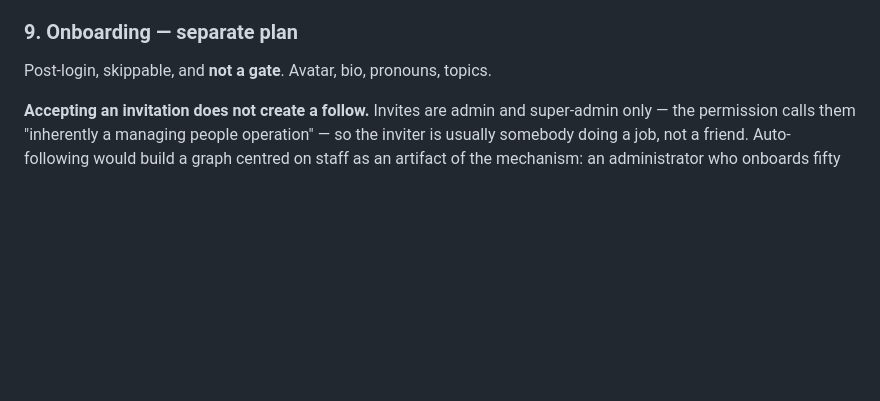
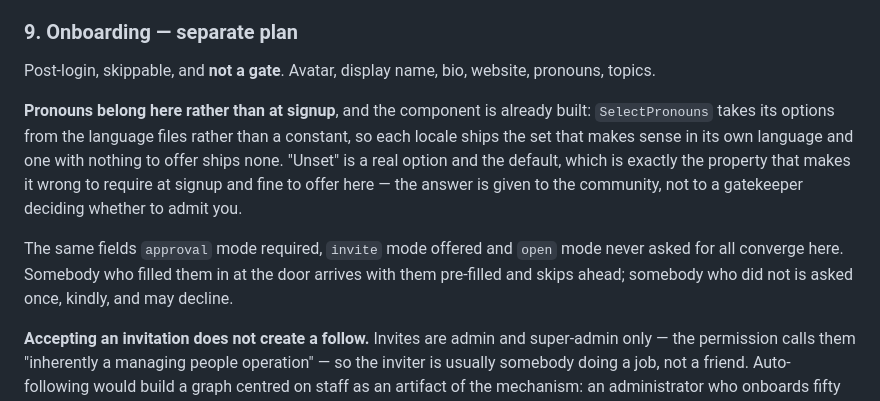
Before and after one commit to anahitasocial/anahita-services, a Markdown page: docs/plans/signup-and-onboarding.md, the part around the change. GitHub-like rendering; blank space fills up the shorter version.

Commit message:
plan - changed: pronouns are an onboarding field
- changed: item 9 names pronouns explicitly, alongside the same fields the
  other modes ask for at the door
- note: SelectPronouns already exists and reads its options from the language
  files, so each locale ships its own set. "Unset" is the default option,
  which is the property that makes it fine to offer here and wrong to require
  at signup
- note: whatever a mode collected at the door arrives pre-filled, so nobody is
  asked the same thing twice

Co-Authored-By: Claude Opus 5 (1M context) <noreply@anthropic.com>

```diff
--- a/docs/plans/signup-and-onboarding.md
+++ b/docs/plans/signup-and-onboarding.md
@@ -448,7 +448,21 @@ the onboarding step has no signal to act on.
 
 ### 9. Onboarding — separate plan
 
-Post-login, skippable, and **not a gate**. Avatar, bio, pronouns, topics.
+Post-login, skippable, and **not a gate**. Avatar, display name, bio, website,
+pronouns, topics.
+
+**Pronouns belong here rather than at signup**, and the component is already
+built: `SelectPronouns` takes its options from the language files rather than a
+constant, so each locale ships the set that makes sense in its own language and
+one with nothing to offer ships none. "Unset" is a real option and the default,
+which is exactly the property that makes it wrong to require at signup and fine
+to offer here — the answer is given to the community, not to a gatekeeper
+deciding whether to admit you.
+
+The same fields `approval` mode required, `invite` mode offered and `open` mode
+never asked for all converge here. Somebody who filled them in at the door
+arrives with them pre-filled and skips ahead; somebody who did not is asked
+once, kindly, and may decline.
 
 **Accepting an invitation does not create a follow.** Invites are admin and
 super-admin only — the permission calls them "inherently a managing people
```
